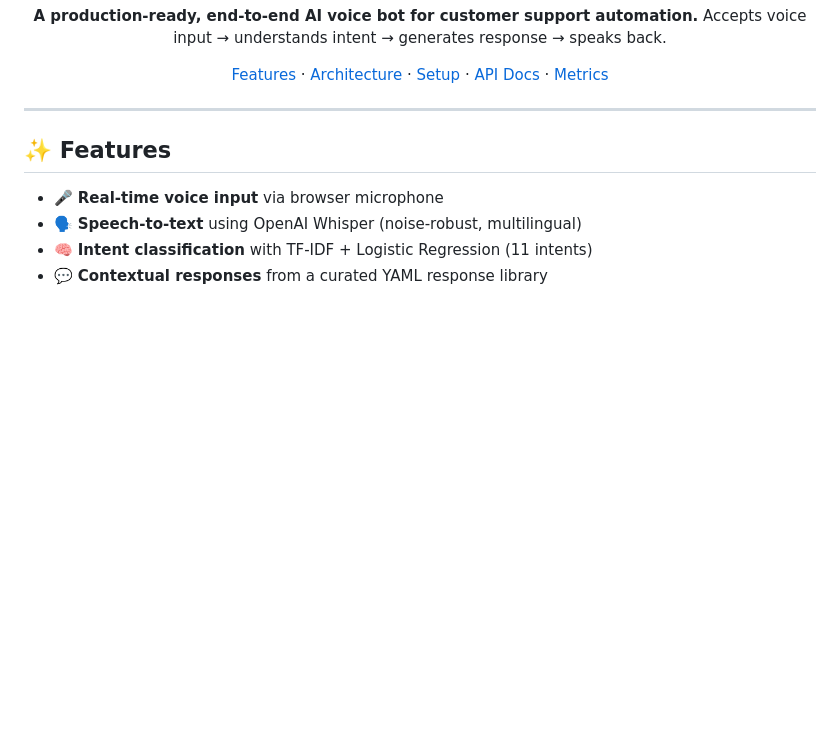
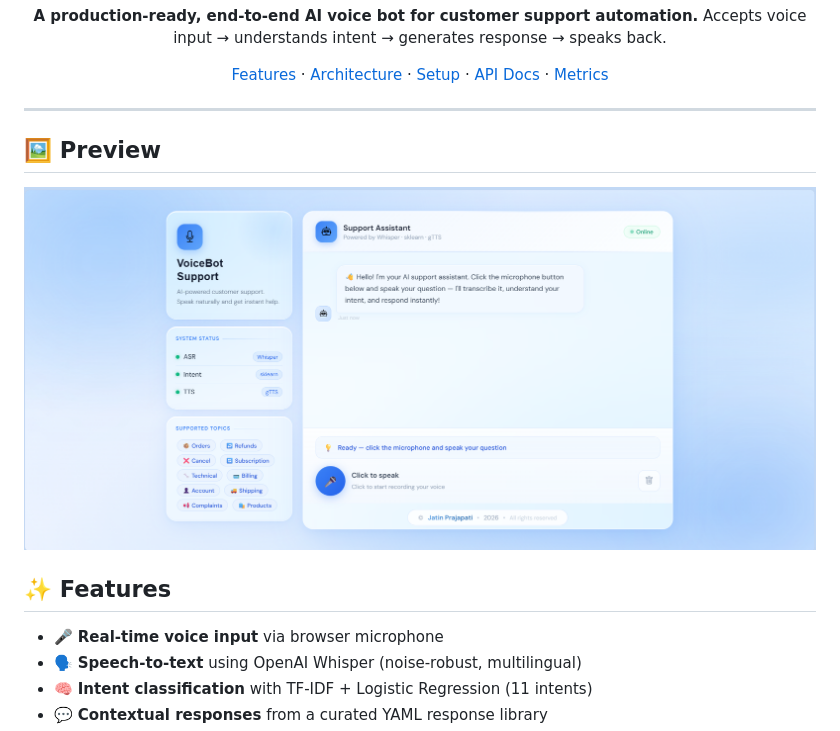
Before and after one commit to Jatin021-22/AI-VoiceBot-Customer-Support, a Markdown page: README.md, the part around the change. GitHub-like rendering; blank space fills up the shorter version.

Commit message:
Add preview section with image to README

```diff
--- a/README.md
+++ b/README.md
@@ -16,6 +16,9 @@ Accepts voice input → understands intent → generates response → speaks bac
 </div>
 
 ---
+## 🖼️ Preview
+
+![VoiceBot Preview](assets/index.png)
 
 ## ✨ Features
 
```
